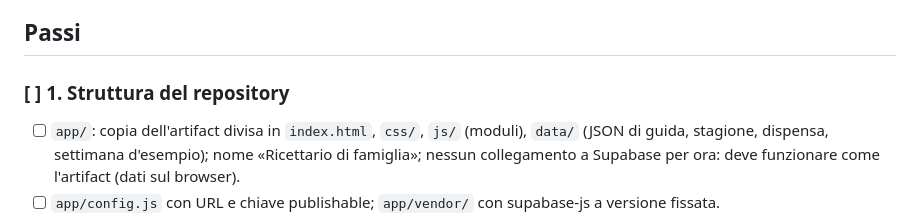
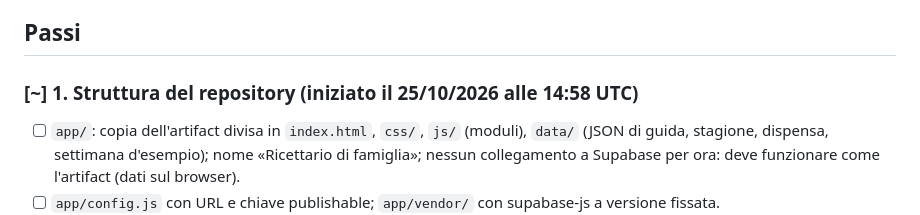
Before and after one commit to JinKanzaki90/pwa-ricettario, a Markdown page: TODO.md, the part around the change. Rendered like a GitHub page.

Commit message:
Passo 1 in corso
Co-Authored-By: Claude Opus 5.5 <noreply@anthropic.com>

```diff
--- a/TODO.md
+++ b/TODO.md
@@ -12,7 +12,7 @@ Regola per le attività pianificate: si lavora **sul primo passo non completato*
 
 ## Passi
 
-### [ ] 1. Struttura del repository
+### [~] 1. Struttura del repository (iniziato il 25/10/2026 alle 14:58 UTC)
 - [ ] `app/`: copia dell'artifact divisa in `index.html`, `css/`, `js/` (moduli), `data/` (JSON di guida, stagione, dispensa, settimana d'esempio); nome «Ricettario di famiglia»; nessun collegamento a Supabase per ora: deve funzionare come l'artifact (dati sul browser).
 - [ ] `app/config.js` con URL e chiave publishable; `app/vendor/` con supabase-js a versione fissata.
 - [ ] Workflow `pubblica.yml`: pubblica `app/` su GitHub Pages a ogni push su `main` che tocca `app/`.
```
